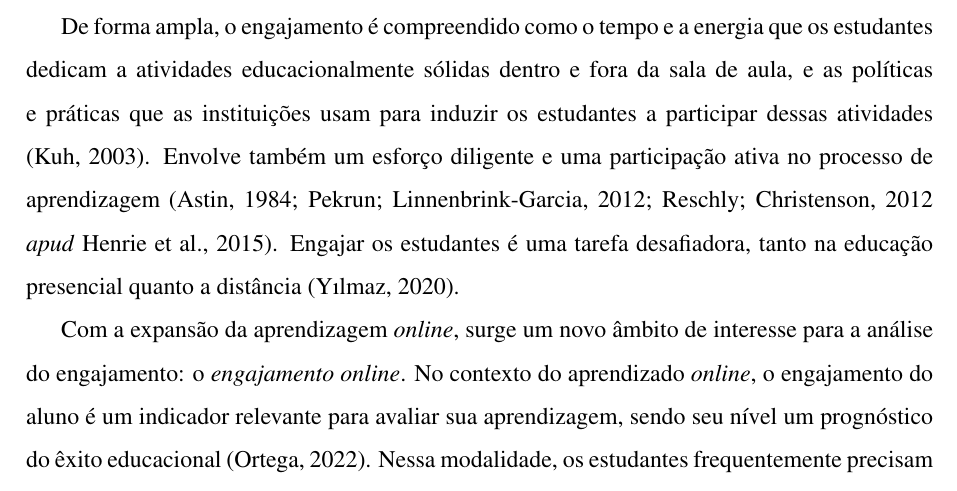
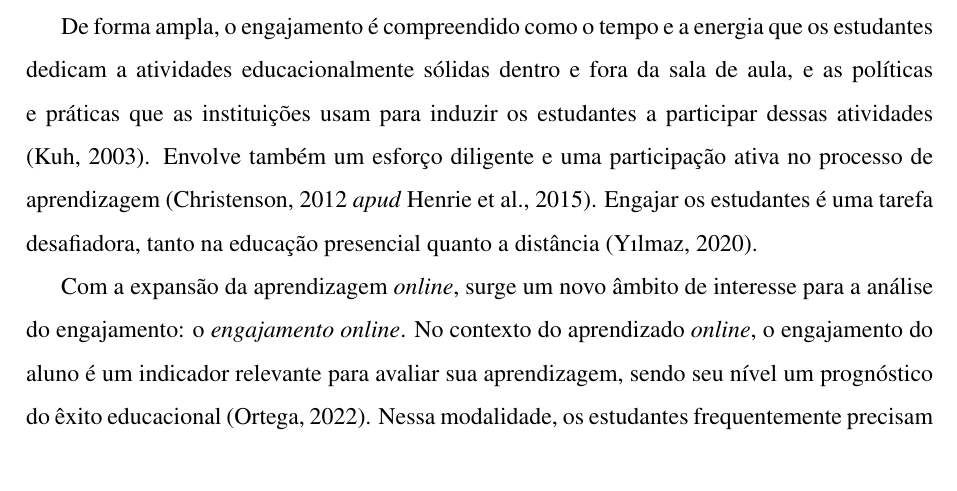
Before and after one commit to Manoel-Mieiro/tcc, a LaTeX thesis (main.tex, which reads chapters/theory/section.atencaoEngajamento.tex): part of page 22 of 85, cut so that both start at the same text. Compiled offline with pdfLaTeX.

Commit message:
fix: encurtando apud longo para Christenson 2012. closes #109

```diff
--- a/chapters/theory/section.atencaoEngajamento.tex
+++ b/chapters/theory/section.atencaoEngajamento.tex
@@ -1,6 +1,6 @@
 O engajamento dos estudantes é um componente crucial em ambientes de aprendizagem e um preditor significativo para a retenção e o sucesso acadêmico \citep{yilmazEngagementDistanceEducation2020}. Este construto possui uma forte relação com a aprendizagem e a satisfação discente, consolidando-se como uma tendência em pesquisas educacionais mundiais sob diversas perspectivas teóricas e metodológicas \citep{ortegaMensuracaoEngajamentoOnline2022}.
 
-De forma ampla, o engajamento é compreendido como o tempo e a energia que os estudantes dedicam a atividades educacionalmente sólidas dentro e fora da sala de aula, e as políticas e práticas que as instituições usam para induzir os estudantes a participar dessas atividades \citep{kuhWhatWereLearning2003}. Envolve também um esforço diligente e uma participação ativa no processo de aprendizagem (Astin, 1984; Pekrun; Linnenbrink-Garcia, 2012; Reschly; Christenson, 2012 \textit{apud} \citeauthor{henrieMeasuringStudentEngagement2015}, \citeyear{henrieMeasuringStudentEngagement2015}). Engajar os estudantes é uma tarefa desafiadora, tanto na educação presencial quanto a distância \citep{yilmazEngagementDistanceEducation2020}.
+De forma ampla, o engajamento é compreendido como o tempo e a energia que os estudantes dedicam a atividades educacionalmente sólidas dentro e fora da sala de aula, e as políticas e práticas que as instituições usam para induzir os estudantes a participar dessas atividades \citep{kuhWhatWereLearning2003}. Envolve também um esforço diligente e uma participação ativa no processo de aprendizagem (Christenson, 2012 \textit{apud} \citeauthor{henrieMeasuringStudentEngagement2015}, \citeyear{henrieMeasuringStudentEngagement2015}). Engajar os estudantes é uma tarefa desafiadora, tanto na educação presencial quanto a distância \citep{yilmazEngagementDistanceEducation2020}.
 
 Com a expansão da aprendizagem \textit{online}, surge um novo âmbito de interesse para a análise do engajamento: o \textit{engajamento online}. No contexto do aprendizado \textit{online}, o engajamento do aluno é um indicador relevante para avaliar sua aprendizagem, sendo seu nível um prognóstico do êxito educacional \citep{ortegaMensuracaoEngajamentoOnline2022}. Nessa modalidade, os estudantes frequentemente precisam ser autodirigidos e engajados em sua própria aprendizagem, devido à menor quantidade de interação com instrutores e colegas \citep{langePascarellaTerenzin20052014}. Quanto mais engajado está o estudante, maior a possibilidade de direcionar sua energia para a aprendizagem, potencialmente levando a resultados que ampliam ainda mais seus níveis de engajamento \citep{ortegaMensuracaoEngajamentoOnline2022}.
 
```
